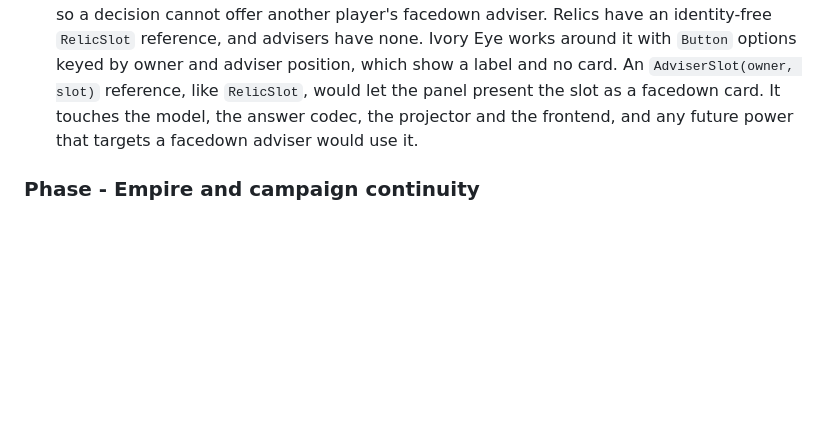
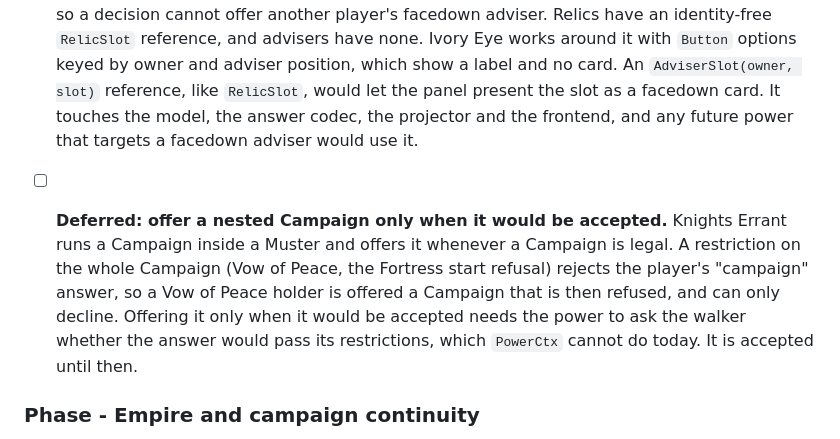
Before and after one commit to eNamorD/oathdigital, a Markdown page: docs/ROADMAP.md, the part around the change. GitHub-like rendering; blank space fills up the shorter version.

Commit message:
docs: plan Welcoming Party as a faceup play when first drawn, record a deferred item
Co-Authored-By: Claude Sonnet 5 <noreply@anthropic.com>

```diff
--- a/docs/ROADMAP.md
+++ b/docs/ROADMAP.md
@@ -101,6 +101,15 @@ leaked. Keep the raw loopback development event log separate.
   codec, the projector and the frontend, and any future power that targets a
   facedown adviser would use it.
 
+- [ ] **Deferred: offer a nested Campaign only when it would be accepted.**
+  Knights Errant runs a Campaign inside a Muster and offers it whenever a
+  Campaign is legal. A restriction on the whole Campaign (Vow of Peace, the
+  Fortress start refusal) rejects the player's "campaign" answer, so a Vow of
+  Peace holder is offered a Campaign that is then refused, and can only decline.
+  Offering it only when it would be accepted needs the power to ask the walker
+  whether the answer would pass its restrictions, which `PowerCtx` cannot do
+  today. It is accepted until then.
+
 ### Phase - Empire and campaign continuity
 
 After the all-Exile alpha, implement Chancellor/Citizen roles, Imperial forces,
```
Also changed, not shown: 1 other file.
